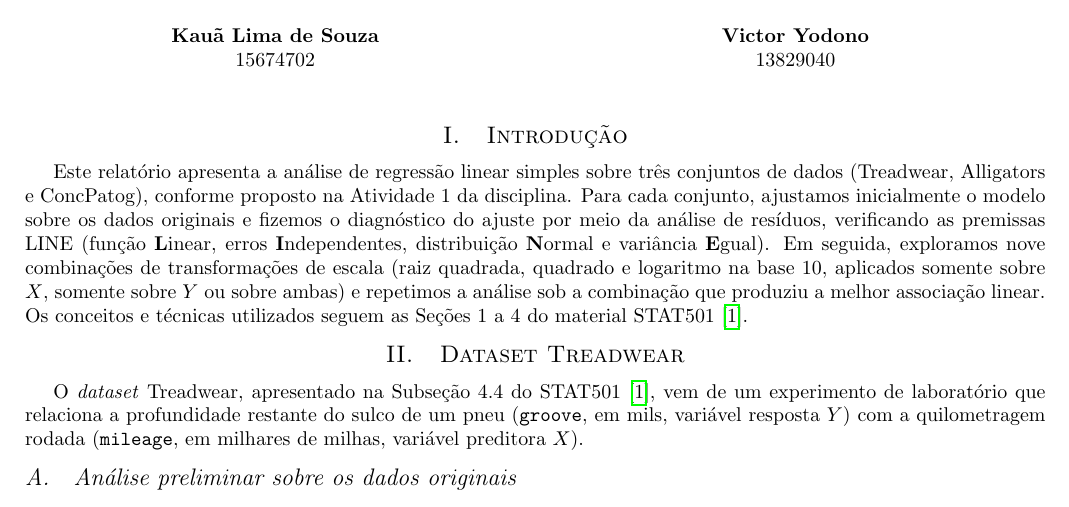
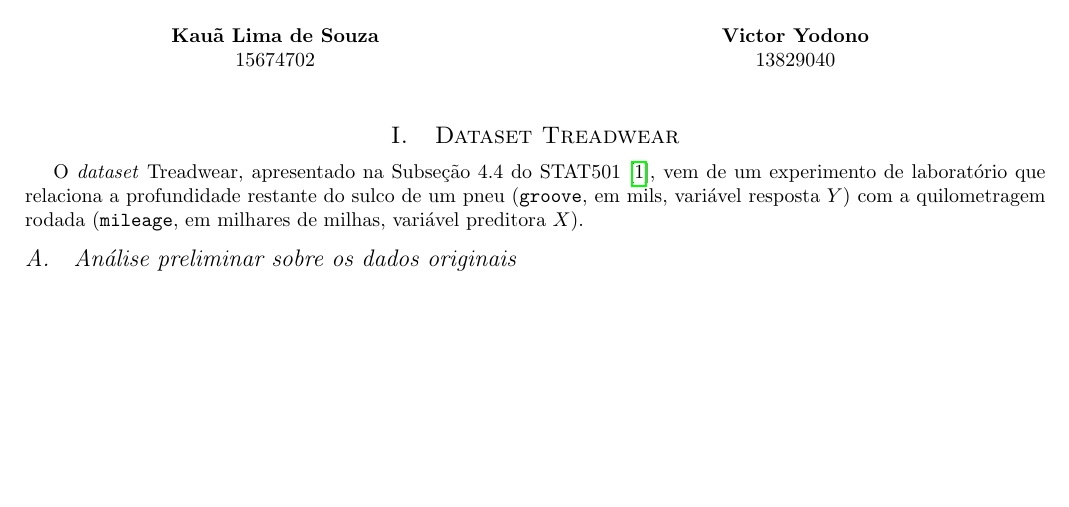
Before and after one commit to kaualimadesouza/atividade-1-regressao, a LaTeX document (entrega_final/atividade1_MQAM_2026.tex): part of page 1 of 23, cut so that both start at the same text, the shorter picture padded with empty space. Compiled offline with pdfLaTeX.

Commit message:
docs: drop the introduction from the report
The statement does not ask for one; the report now opens on the Treadwear section.

```diff
--- a/entrega_final/atividade1_MQAM_2026.tex
+++ b/entrega_final/atividade1_MQAM_2026.tex
@@ -147,10 +147,6 @@
 \singlespacing
 \setlength{\parskip}{6pt}
 \setlength{\parindent}{0.5cm}
-
-\section{Introdução}
-
-Este relatório apresenta a análise de regressão linear simples sobre três conjuntos de dados (Treadwear, Alligators e ConcPatog), conforme proposto na Atividade 1 da disciplina. Para cada conjunto, ajustamos inicialmente o modelo sobre os dados originais e fizemos o diagnóstico do ajuste por meio da análise de resíduos, verificando as premissas LINE (função \textbf{L}inear, erros \textbf{I}ndependentes, distribuição \textbf{N}ormal e variância \textbf{E}gual). Em seguida, exploramos nove combinações de transformações de escala (raiz quadrada, quadrado e logaritmo na base 10, aplicados somente sobre $X$, somente sobre $Y$ ou sobre ambas) e repetimos a análise sob a combinação que produziu a melhor associação linear. Os conceitos e técnicas utilizados seguem as Seções 1 a 4 do material STAT501 \cite{stat501}.
 
 % =========================================================
 % TREADWEAR
```
Also changed, not shown: entrega_final/atividade1_MQAM_2026.pdf.
